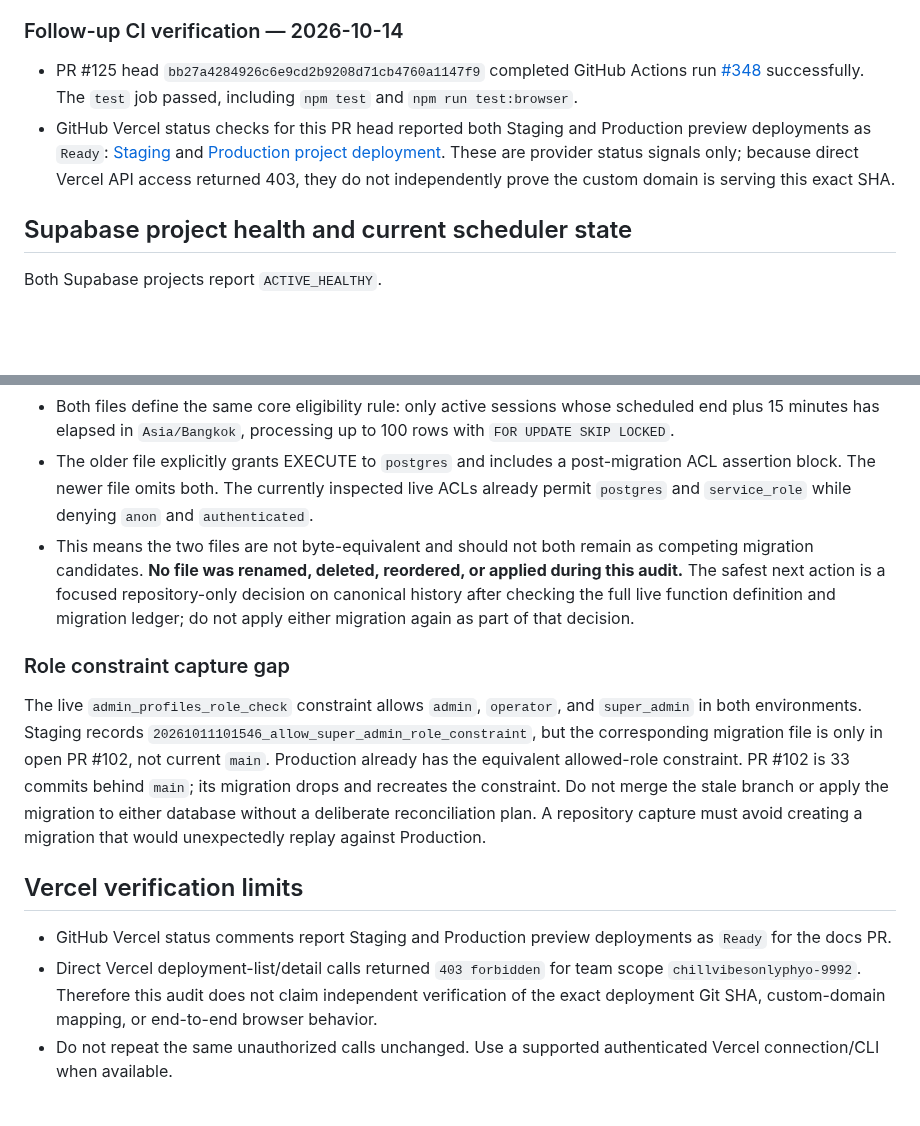
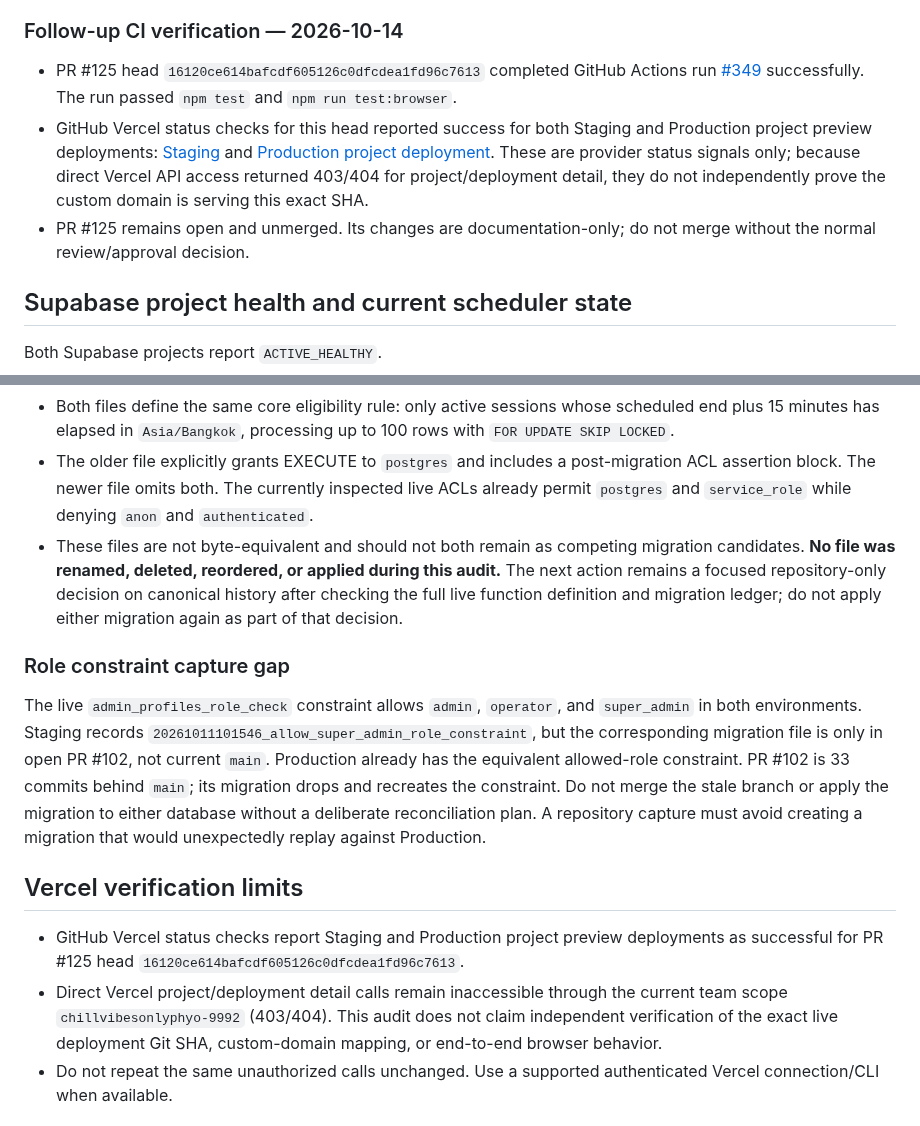
Before and after one commit to enrollment-dot/phoenix-attendance-qr, a Markdown page: docs/verification-status-2026-10-14-followup.md, 2 parts joined by grey strips. Rendered like a GitHub page; blank space fills up the shorter version.

Commit message:
docs: refresh verification status with latest CI and Vercel checks

```diff
--- a/docs/verification-status-2026-10-14-followup.md
+++ b/docs/verification-status-2026-10-14-followup.md
@@ -15,8 +15,9 @@
 
 ### Follow-up CI verification — 2026-10-14
 
-- PR #125 head `bb27a4284926c6e9cd2b9208d71cb4760a1147f9` completed GitHub Actions run [#348](https://github.com/enrollment-dot/phoenix-attendance-qr/actions/runs/38523275512) successfully. The `test` job passed, including `npm test` and `npm run test:browser`.
-- GitHub Vercel status checks for this PR head reported both Staging and Production preview deployments as `Ready`: [Staging](https://vercel.com/chillvibesonlyphyo-9992/phoenix-attendance-rbac-staging/7nRwsgughzG9HbFPgAnjzM7xrikN) and [Production project deployment](https://vercel.com/chillvibesonlyphyo-9992/phoenix-attendance-rbac-production/Gvrv5SQshJggyffZhAWRYSAky1FK). These are provider status signals only; because direct Vercel API access returned 403, they do not independently prove the custom domain is serving this exact SHA.
+- PR #125 head `16120ce614bafcdf605126c0dfcdea1fd96c7613` completed GitHub Actions run [#349](https://github.com/enrollment-dot/phoenix-attendance-qr/actions/runs/38524385004) successfully. The run passed `npm test` and `npm run test:browser`.
+- GitHub Vercel status checks for this head reported success for both Staging and Production project preview deployments: [Staging](https://vercel.com/chillvibesonlyphyo-9992/phoenix-attendance-rbac-staging/B1P4hSMGPMmKEHqzGC16TwP8NnGi) and [Production project deployment](https://vercel.com/chillvibesonlyphyo-9992/phoenix-attendance-rbac-production/g9i9bDyCUbGRS1Cir9hSbPztEYYa). These are provider status signals only; because direct Vercel API access returned 403/404 for project/deployment detail, they do not independently prove the custom domain is serving this exact SHA.
+- PR #125 remains open and unmerged. Its changes are documentation-only; do not merge without the normal review/approval decision.
 
 ## Supabase project health and current scheduler state
 
@@ -55,7 +56,7 @@ The repository currently contains 25 migration files, while Staging records 23 e
 - Neither Staging nor Production records the exact version `20261014120000`; both already have the scheduler function recorded under environment-specific versions (`20261012052803` in Staging and `20261013174134` in Production).
 - Both files define the same core eligibility rule: only active sessions whose scheduled end plus 15 minutes has elapsed in `Asia/Bangkok`, processing up to 100 rows with `FOR UPDATE SKIP LOCKED`.
 - The older file explicitly grants EXECUTE to `postgres` and includes a post-migration ACL assertion block. The newer file omits both. The currently inspected live ACLs already permit `postgres` and `service_role` while denying `anon` and `authenticated`.
-- This means the two files are not byte-equivalent and should not both remain as competing migration candidates. **No file was renamed, deleted, reordered, or applied during this audit.** The safest next action is a focused repository-only decision on canonical history after checking the full live function definition and migration ledger; do not apply either migration again as part of that decision.
+- These files are not byte-equivalent and should not both remain as competing migration candidates. **No file was renamed, deleted, reordered, or applied during this audit.** The next action remains a focused repository-only decision on canonical history after checking the full live function definition and migration ledger; do not apply either migration again as part of that decision.
 
 ### Role constraint capture gap
 
@@ -63,8 +64,8 @@ The live `admin_profiles_role_check` constraint allows `admin`, `operator`, and
 
 ## Vercel verification limits
 
-- GitHub Vercel status comments report Staging and Production preview deployments as `Ready` for the docs PR.
-- Direct Vercel deployment-list/detail calls returned `403 forbidden` for team scope `chillvibesonlyphyo-9992`. Therefore this audit does not claim independent verification of the exact deployment Git SHA, custom-domain mapping, or end-to-end browser behavior.
+- GitHub Vercel status checks report Staging and Production project preview deployments as successful for PR #125 head `16120ce614bafcdf605126c0dfcdea1fd96c7613`.
+- Direct Vercel project/deployment detail calls remain inaccessible through the current team scope `chillvibesonlyphyo-9992` (403/404). This audit does not claim independent verification of the exact live deployment Git SHA, custom-domain mapping, or end-to-end browser behavior.
 - Do not repeat the same unauthorized calls unchanged. Use a supported authenticated Vercel connection/CLI when available.
 
 ## Supabase Security Advisor
```
